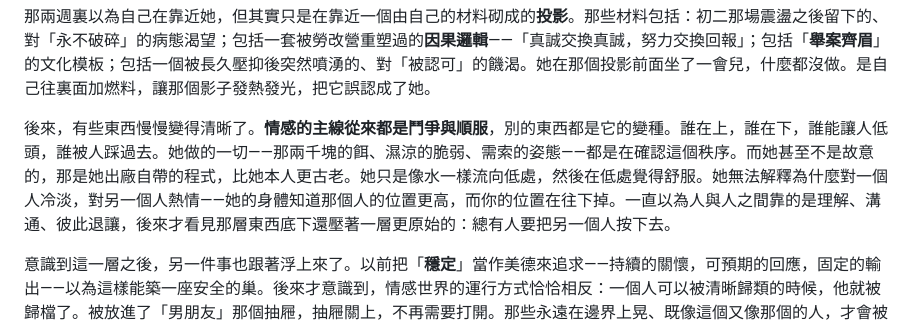
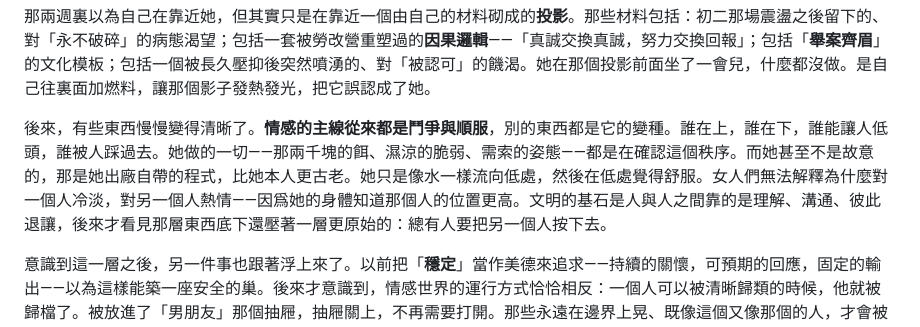
Before and after one commit to W-T-Xia/W-T-Xia.github.io, a Markdown page: posts/killer-instinct.md, the part around the change. Drawn GitHub-style.

```diff
--- a/posts/killer-instinct.md
+++ b/posts/killer-instinct.md
@@ -36,7 +36,7 @@
 
 那兩週裏以為自己在靠近她，但其實只是在靠近一個由自己的材料砌成的**投影**。那些材料包括：初二那場震盪之後留下的、對「永不破碎」的病態渴望；包括一套被勞改營重塑過的**因果邏輯**——「真誠交換真誠，努力交換回報」；包括「**舉案齊眉**」的文化模板；包括一個被長久壓抑後突然噴湧的、對「被認可」的饑渴。她在那個投影前面坐了一會兒，什麼都沒做。是自己往裏面加燃料，讓那個影子發熱發光，把它誤認成了她。
 
-後來，有些東西慢慢變得清晰了。**情感的主線從來都是鬥爭與順服**，別的東西都是它的變種。誰在上，誰在下，誰能讓人低頭，誰被人踩過去。她做的一切——那兩千塊的餌、濕涼的脆弱、需索的姿態——都是在確認這個秩序。而她甚至不是故意的，那是她出廠自帶的程式，比她本人更古老。她只是像水一樣流向低處，然後在低處覺得舒服。她無法解釋為什麼對一個人冷淡，對另一個人熱情——她的身體知道那個人的位置更高，而你的位置在往下掉。一直以為人與人之間靠的是理解、溝通、彼此退讓，後來才看見那層東西底下還壓著一層更原始的：總有人要把另一個人按下去。
+後來，有些東西慢慢變得清晰了。**情感的主線從來都是鬥爭與順服**，別的東西都是它的變種。誰在上，誰在下，誰能讓人低頭，誰被人踩過去。她做的一切——那兩千塊的餌、濕涼的脆弱、需索的姿態——都是在確認這個秩序。而她甚至不是故意的，那是她出廠自帶的程式，比她本人更古老。她只是像水一樣流向低處，然後在低處覺得舒服。女人們無法解釋為什麼對一個人冷淡，對另一個人熱情——因爲她的身體知道那個人的位置更高。文明的基石是人與人之間靠的是理解、溝通、彼此退讓，後來才看見那層東西底下還壓著一層更原始的：總有人要把另一個人按下去。
 
 意識到這一層之後，另一件事也跟著浮上來了。以前把「**穩定**」當作美德來追求——持續的關懷，可預期的回應，固定的輸出——以為這樣能築一座安全的巢。後來才意識到，情感世界的運行方式恰恰相反：一個人可以被清晰歸類的時候，他就被歸檔了。被放進了「男朋友」那個抽屜，抽屜關上，不再需要打開。那些永遠在邊界上晃、既像這個又像那個的人，才會被反覆想起。太想當「合格的好人」了。卻不知道好人是最好歸檔的。歸檔完，再也不需要看了。
 
```
